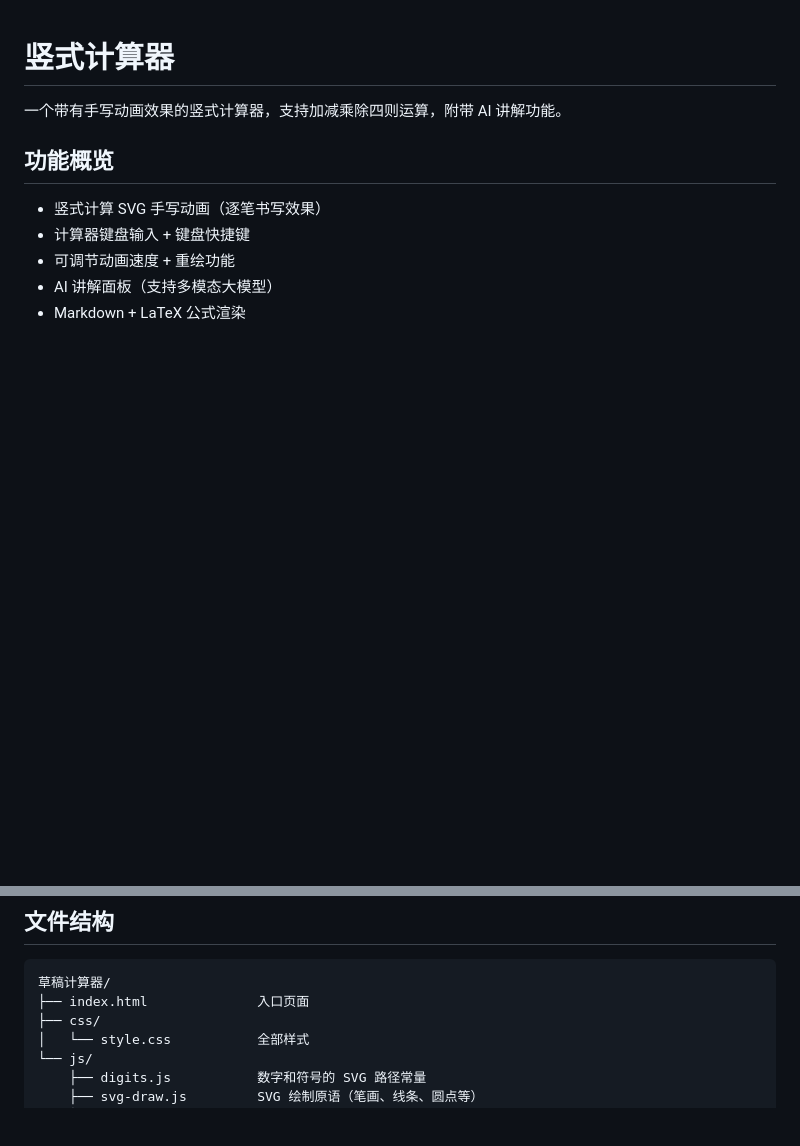
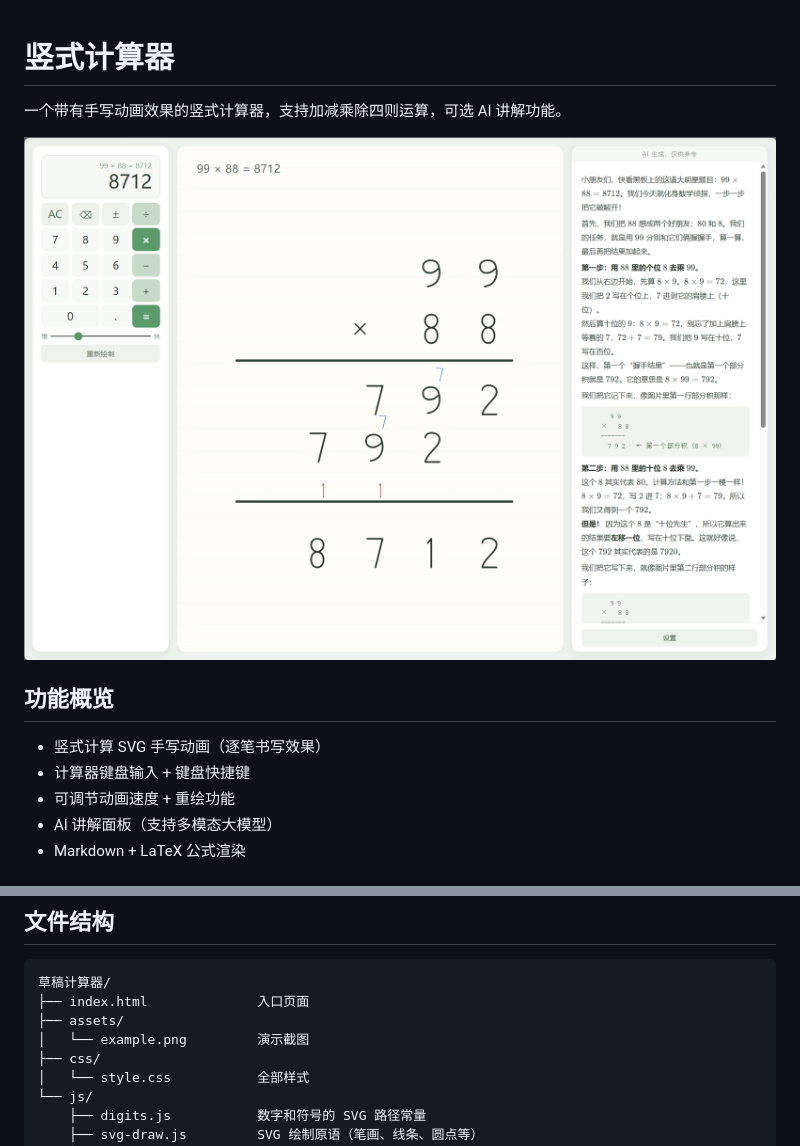
Before and after one commit to naocanhaha/vertical-calc-demo, a Markdown page: README.md, 2 parts joined by grey strips. Drawn GitHub-style; pictures changed too: assets/example.png (added); blank space fills up the shorter version.

Commit message:
Add demo screenshot, refine README wording, fix SVG export styles
Co-Authored-By: Claude Opus 4.7 <noreply@anthropic.com>

````diff
--- a/README.md
+++ b/README.md
@@ -1,6 +1,8 @@
 # 竖式计算器
 
-一个带有手写动画效果的竖式计算器，支持加减乘除四则运算，附带 AI 讲解功能。
+一个带有手写动画效果的竖式计算器，支持加减乘除四则运算，可选 AI 讲解功能。
+
+![演示截图](assets/example.png)
 
 ## 功能概览
 
@@ -98,6 +100,8 @@
 ```
 草稿计算器/
 ├── index.html              入口页面
+├── assets/
+│   └── example.png         演示截图
 ├── css/
 │   └── style.css           全部样式
 └── js/
````
